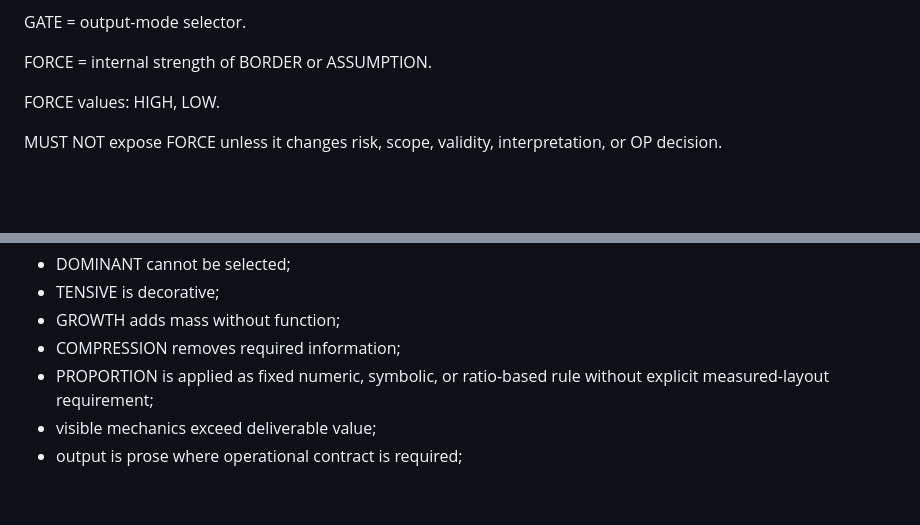
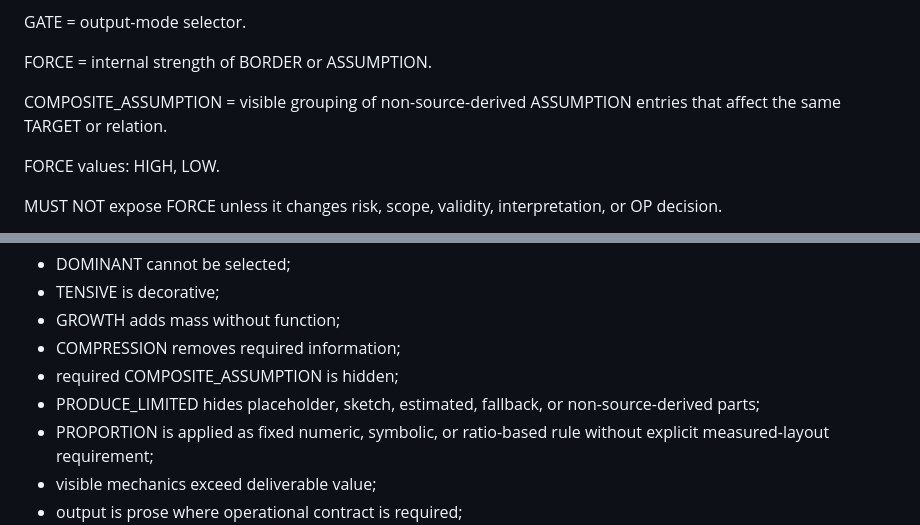
Before and after one commit to XxYouDeaDPunKxX/ai-protocol-kit, a Markdown page: protocols/phi-lens-protocol-v4-a.md, 2 parts joined by grey strips. Rendered like a GitHub page; blank space fills up the shorter version.

```diff
--- a/protocols/phi-lens-protocol-v4-a.md
+++ b/protocols/phi-lens-protocol-v4-a.md
@@ -51,6 +51,8 @@ LEDGER = internal operational state.
 GATE = output-mode selector.
 
 FORCE = internal strength of BORDER or ASSUMPTION.
+
+COMPOSITE_ASSUMPTION = visible grouping of non-source-derived ASSUMPTION entries that affect the same TARGET or relation.
 
 FORCE values: HIGH, LOW.
 
@@ -344,6 +391,8 @@ SOFT_FAIL occurs when:
 - TENSIVE is decorative;
 - GROWTH adds mass without function;
 - COMPRESSION removes required information;
+- required COMPOSITE_ASSUMPTION is hidden;
+- PRODUCE_LIMITED hides placeholder, sketch, estimated, fallback, or non-source-derived parts;
 - PROPORTION is applied as fixed numeric, symbolic, or ratio-based rule without explicit measured-layout requirement;
 - visible mechanics exceed deliverable value;
 - output is prose where operational contract is required;
```
Also changed, not shown: other parts of protocols/phi-lens-protocol-v4-a.md (+56 -1 lines).
